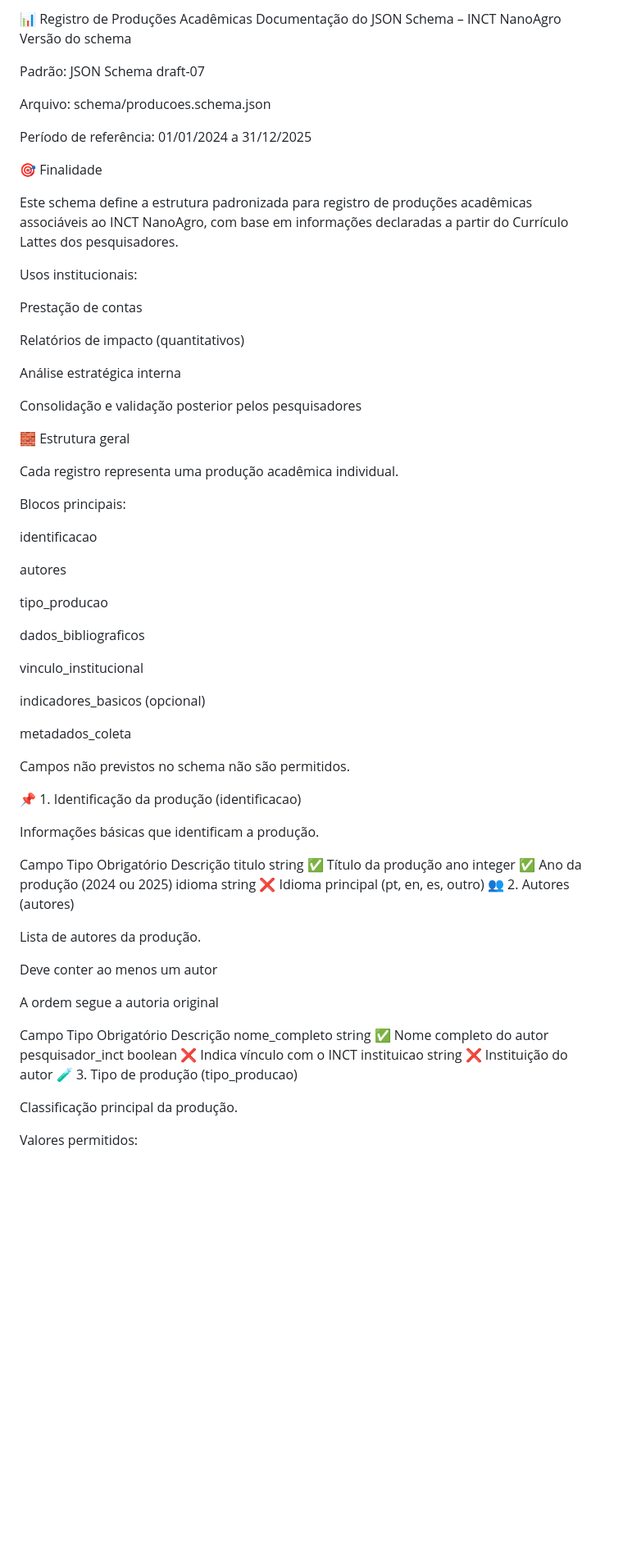
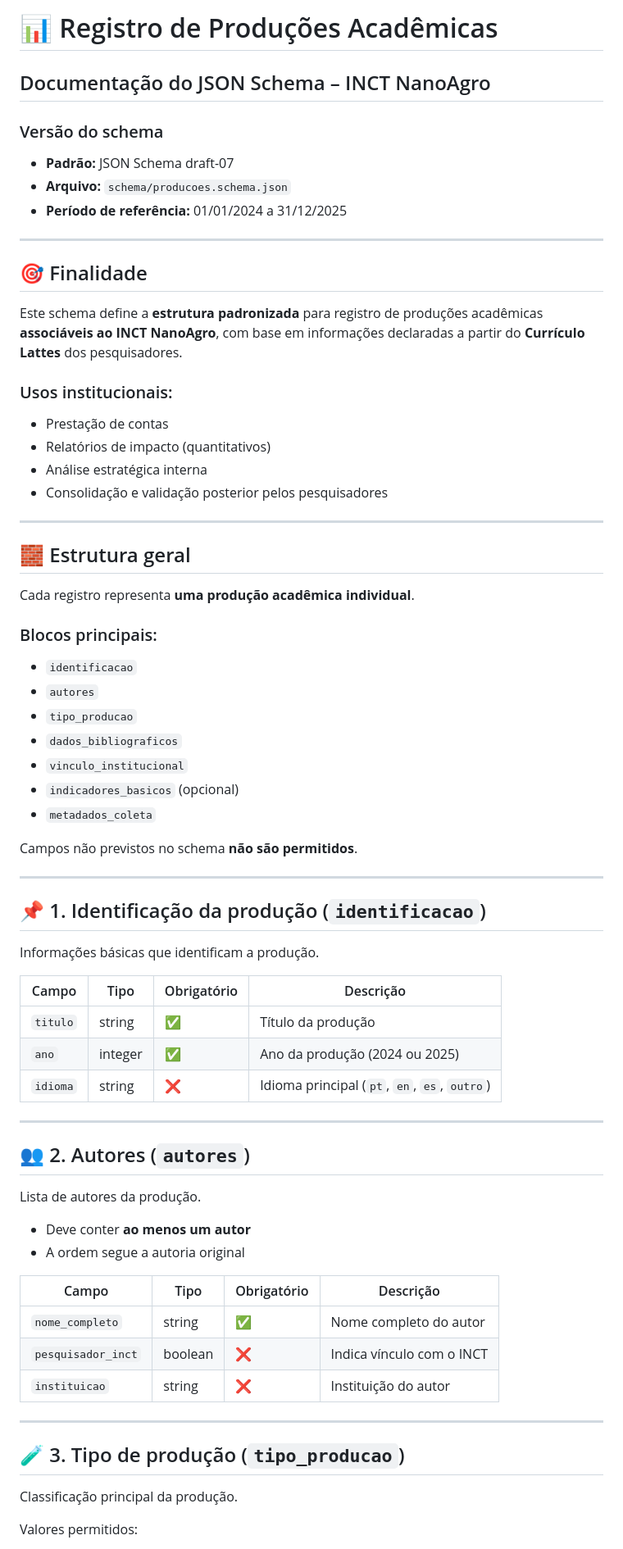
Before and after one commit to inctnanoagro/metricas, a Markdown page: docs/schema-producoes.md, the part around one of its changes. Shown at 82% size. Rendered like a GitHub page; blank space fills up the shorter version.

```diff
--- a/docs/schema-producoes.md
+++ b/docs/schema-producoes.md
@@ -1,70 +1,74 @@
-📊 Registro de Produções Acadêmicas
-Documentação do JSON Schema – INCT NanoAgro
-Versão do schema
+# 📊 Registro de Produções Acadêmicas
 
-Padrão: JSON Schema draft-07
+## Documentação do JSON Schema – INCT NanoAgro
 
-Arquivo: schema/producoes.schema.json
+### Versão do schema
 
-Período de referência: 01/01/2024 a 31/12/2025
+* **Padrão:** JSON Schema draft-07
+* **Arquivo:** `schema/producoes.schema.json`
+* **Período de referência:** 01/01/2024 a 31/12/2025
 
-🎯 Finalidade
+---
 
-Este schema define a estrutura padronizada para registro de produções acadêmicas associáveis ao INCT NanoAgro, com base em informações declaradas a partir do Currículo Lattes dos pesquisadores.
+## 🎯 Finalidade
 
-Usos institucionais:
+Este schema define a **estrutura padronizada** para registro de produções acadêmicas **associáveis ao INCT NanoAgro**, com base em informações declaradas a partir do **Currículo Lattes** dos pesquisadores.
 
-Prestação de contas
+### Usos institucionais:
 
-Relatórios de impacto (quantitativos)
+* Prestação de contas
+* Relatórios de impacto (quantitativos)
+* Análise estratégica interna
+* Consolidação e validação posterior pelos pesquisadores
 
-Análise estratégica interna
+---
 
-Consolidação e validação posterior pelos pesquisadores
+## 🧱 Estrutura geral
 
-🧱 Estrutura geral
+Cada registro representa **uma produção acadêmica individual**.
 
-Cada registro representa uma produção acadêmica individual.
+### Blocos principais:
 
-Blocos principais:
+* `identificacao`
+* `autores`
+* `tipo_producao`
+* `dados_bibliograficos`
+* `vinculo_institucional`
+* `indicadores_basicos` (opcional)
+* `metadados_coleta`
 
-identificacao
+Campos não previstos no schema **não são permitidos**.
 
-autores
+---
 
-tipo_producao
-
-dados_bibliograficos
-
-vinculo_institucional
-
-indicadores_basicos (opcional)
-
-metadados_coleta
-
-Campos não previstos no schema não são permitidos.
-
-📌 1. Identificação da produção (identificacao)
+## 📌 1. Identificação da produção (`identificacao`)
 
 Informações básicas que identificam a produção.
 
-Campo	Tipo	Obrigatório	Descrição
-titulo	string	✅	Título da produção
-ano	integer	✅	Ano da produção (2024 ou 2025)
-idioma	string	❌	Idioma principal (pt, en, es, outro)
-👥 2. Autores (autores)
+| Campo    | Tipo    | Obrigatório | Descrição                                    |
+| -------- | ------- | ----------- | -------------------------------------------- |
+| `titulo` | string  | ✅           | Título da produção                           |
+| `ano`    | integer | ✅           | Ano da produção (2024 ou 2025)               |
+| `idioma` | string  | ❌           | Idioma principal (`pt`, `en`, `es`, `outro`) |
+
+---
+
+## 👥 2. Autores (`autores`)
 
 Lista de autores da produção.
 
-Deve conter ao menos um autor
+* Deve conter **ao menos um autor**
+* A ordem segue a autoria original
 
-A ordem segue a autoria original
+| Campo              | Tipo    | Obrigatório | Descrição                 |
+| ------------------ | ------- | ----------- | ------------------------- |
+| `nome_completo`    | string  | ✅           | Nome completo do autor    |
+| `pesquisador_inct` | boolean | ❌           | Indica vínculo com o INCT |
+| `instituicao`      | string  | ❌           | Instituição do autor      |
 
-Campo	Tipo	Obrigatório	Descrição
-nome_completo	string	✅	Nome completo do autor
-pesquisador_inct	boolean	❌	Indica vínculo com o INCT
-instituicao	string	❌	Instituição do autor
-🧪 3. Tipo de produção (tipo_producao)
+---
+
+## 🧪 3. Tipo de produção (`tipo_producao`)
 
 Classificação principal da produção.
 
```
Also changed, not shown: other parts of docs/schema-producoes.md (+55 -49 lines).
